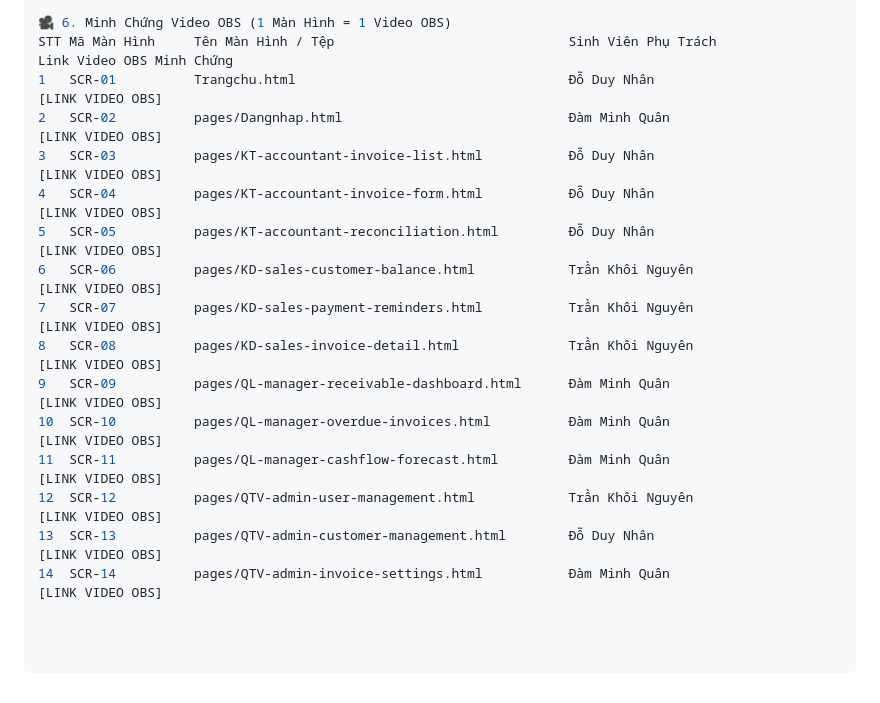
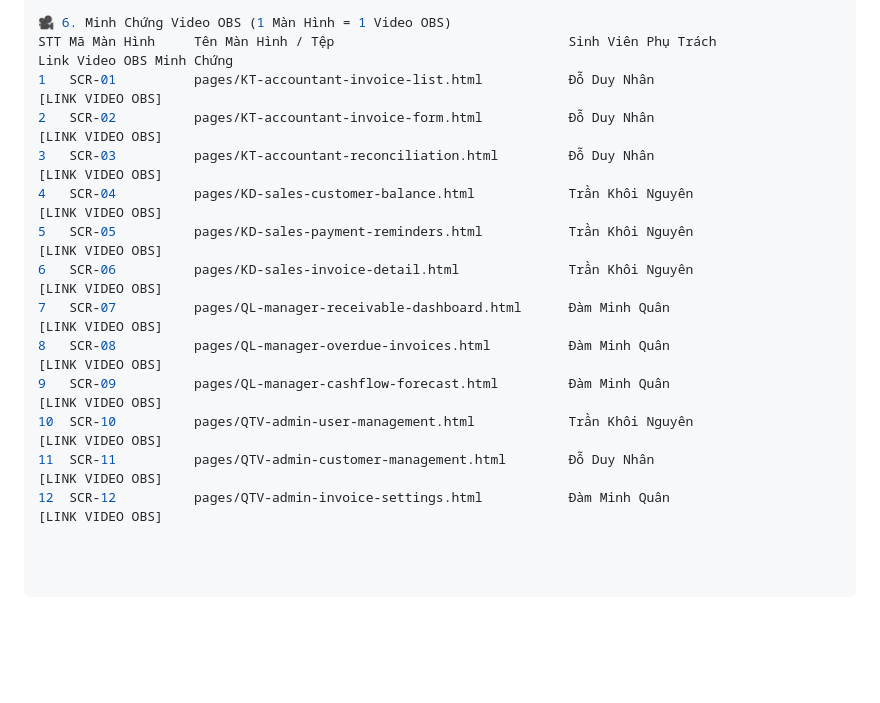
Before and after one commit to nhancreator/cse122-invoicepilot-team18, a Markdown page: README.md, the part around the change. Rendered like a GitHub page; blank space fills up the shorter version.

```diff
--- a/README.md
+++ b/README.md
@@ -67,17 +67,15 @@ BT-CK/
 
 🎥 6. Minh Chứng Video OBS (1 Màn Hình = 1 Video OBS)
 STT	Mã Màn Hình	    Tên Màn Hình / Tệp	                            Sinh Viên Phụ Trách	            Link Video OBS Minh Chứng
-1	SCR-01	        Trangchu.html	                                Đỗ Duy Nhân                            [LINK VIDEO OBS]
-2	SCR-02	        pages/Dangnhap.html		                        Đàm Minh Quân                            [LINK VIDEO OBS]
-3	SCR-03	        pages/KT-accountant-invoice-list.html	        Đỗ Duy Nhân	                    [LINK VIDEO OBS]
-4	SCR-04	        pages/KT-accountant-invoice-form.html	        Đỗ Duy Nhân	                    [LINK VIDEO OBS]
-5	SCR-05	        pages/KT-accountant-reconciliation.html 	    Đỗ Duy Nhân	                    [LINK VIDEO OBS]
-6	SCR-06	        pages/KD-sales-customer-balance.html	        Trần Khôi Nguyên	            [LINK VIDEO OBS]
-7	SCR-07	        pages/KD-sales-payment-reminders.html	        Trần Khôi Nguyên	            [LINK VIDEO OBS]
-8	SCR-08	        pages/KD-sales-invoice-detail.html	            Trần Khôi Nguyên	            [LINK VIDEO OBS]
-9	SCR-09	        pages/QL-manager-receivable-dashboard.html	    Đàm Minh Quân	                [LINK VIDEO OBS]
-10	SCR-10	        pages/QL-manager-overdue-invoices.html	        Đàm Minh Quân	                [LINK VIDEO OBS]
-11	SCR-11	        pages/QL-manager-cashflow-forecast.html	        Đàm Minh Quân	                [LINK VIDEO OBS]
-12	SCR-12	        pages/QTV-admin-user-management.html	        Trần Khôi Nguyên	            [LINK VIDEO OBS]
-13	SCR-13	        pages/QTV-admin-customer-management.html	    Đỗ Duy Nhân	                    [LINK VIDEO OBS]
-14	SCR-14	        pages/QTV-admin-invoice-settings.html	        Đàm Minh Quân	                [LINK VIDEO OBS]
+1	SCR-01	        pages/KT-accountant-invoice-list.html	        Đỗ Duy Nhân	                    [LINK VIDEO OBS]
+2	SCR-02	        pages/KT-accountant-invoice-form.html	        Đỗ Duy Nhân	                    [LINK VIDEO OBS]
+3	SCR-03	        pages/KT-accountant-reconciliation.html 	    Đỗ Duy Nhân	                    [LINK VIDEO OBS]
+4	SCR-04	        pages/KD-sales-customer-balance.html	        Trần Khôi Nguyên	            [LINK VIDEO OBS]
+5	SCR-05	        pages/KD-sales-payment-reminders.html	        Trần Khôi Nguyên	            [LINK VIDEO OBS]
+6	SCR-06	        pages/KD-sales-invoice-detail.html	            Trần Khôi Nguyên	            [LINK VIDEO OBS]
+7	SCR-07	        pages/QL-manager-receivable-dashboard.html	    Đàm Minh Quân	                [LINK VIDEO OBS]
+8	SCR-08	        pages/QL-manager-overdue-invoices.html	        Đàm Minh Quân	                [LINK VIDEO OBS]
+9	SCR-09	        pages/QL-manager-cashflow-forecast.html	        Đàm Minh Quân	                [LINK VIDEO OBS]
+10	SCR-10	        pages/QTV-admin-user-management.html	        Trần Khôi Nguyên	            [LINK VIDEO OBS]
+11	SCR-11	        pages/QTV-admin-customer-management.html	    Đỗ Duy Nhân	                    [LINK VIDEO OBS]
+12	SCR-12	        pages/QTV-admin-invoice-settings.html	        Đàm Minh Quân	                [LINK VIDEO OBS]
```
